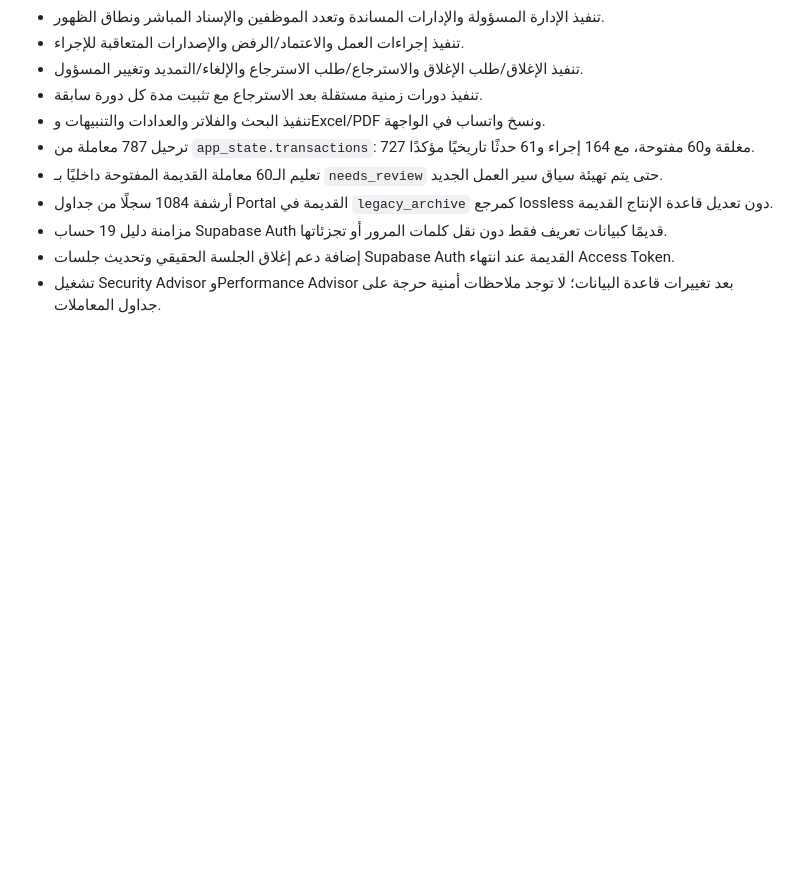
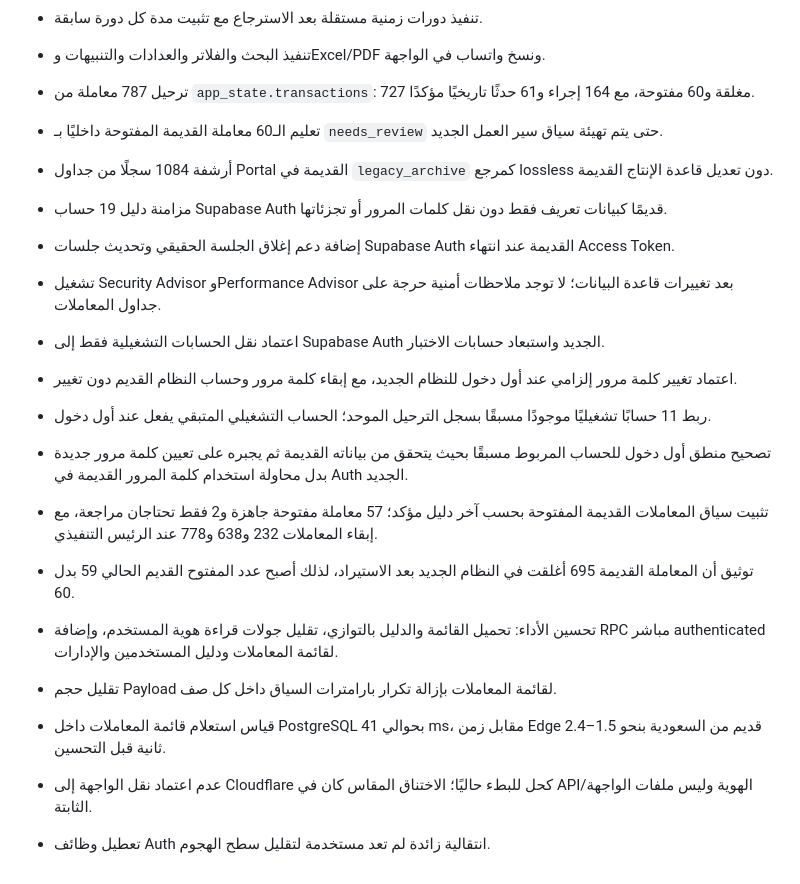
Before and after one commit to faisal01gh/ceo-msajed, a Markdown page: CHANGELOG.md, the part around the change. GitHub-like rendering; blank space fills up the shorter version.

Commit message:
Record account migration and performance decisions

```diff
--- a/CHANGELOG.md
+++ b/CHANGELOG.md
@@ -48,3 +48,16 @@
 - مزامنة دليل 19 حساب Supabase Auth قديمًا كبيانات تعريف فقط دون نقل كلمات المرور أو تجزئاتها.
 - إضافة دعم إغلاق الجلسة الحقيقي وتحديث جلسات Supabase Auth القديمة عند انتهاء Access Token.
 - تشغيل Security Advisor وPerformance Advisor بعد تغييرات قاعدة البيانات؛ لا توجد ملاحظات أمنية حرجة على جداول المعاملات.
+
+
+- اعتماد نقل الحسابات التشغيلية فقط إلى Supabase Auth الجديد واستبعاد حسابات الاختبار.
+- اعتماد تغيير كلمة مرور إلزامي عند أول دخول للنظام الجديد، مع إبقاء كلمة مرور وحساب النظام القديم دون تغيير.
+- ربط 11 حسابًا تشغيليًا موجودًا مسبقًا بسجل الترحيل الموحد؛ الحساب التشغيلي المتبقي يفعل عند أول دخول.
+- تصحيح منطق أول دخول للحساب المربوط مسبقًا بحيث يتحقق من بياناته القديمة ثم يجبره على تعيين كلمة مرور جديدة بدل محاولة استخدام كلمة المرور القديمة في Auth الجديد.
+- تثبيت سياق المعاملات القديمة المفتوحة بحسب آخر دليل مؤكد؛ 57 معاملة مفتوحة جاهزة و2 فقط تحتاجان مراجعة، مع إبقاء المعاملات 232 و638 و778 عند الرئيس التنفيذي.
+- توثيق أن المعاملة القديمة 695 أغلقت في النظام الجديد بعد الاستيراد، لذلك أصبح عدد المفتوح القديم الحالي 59 بدل 60.
+- تحسين الأداء: تحميل القائمة والدليل بالتوازي، تقليل جولات قراءة هوية المستخدم، وإضافة RPC مباشر authenticated لقائمة المعاملات ودليل المستخدمين والإدارات.
+- تقليل حجم Payload لقائمة المعاملات بإزالة تكرار بارامترات السياق داخل كل صف.
+- قياس استعلام قائمة المعاملات داخل PostgreSQL بحوالي 41 ms، مقابل زمن Edge قديم من السعودية بنحو 1.5–2.4 ثانية قبل التحسين.
+- عدم اعتماد نقل الواجهة إلى Cloudflare كحل للبطء حاليًا؛ الاختناق المقاس كان في API/الهوية وليس ملفات الواجهة الثابتة.
+- تعطيل وظائف Auth انتقالية زائدة لم تعد مستخدمة لتقليل سطح الهجوم.
```
